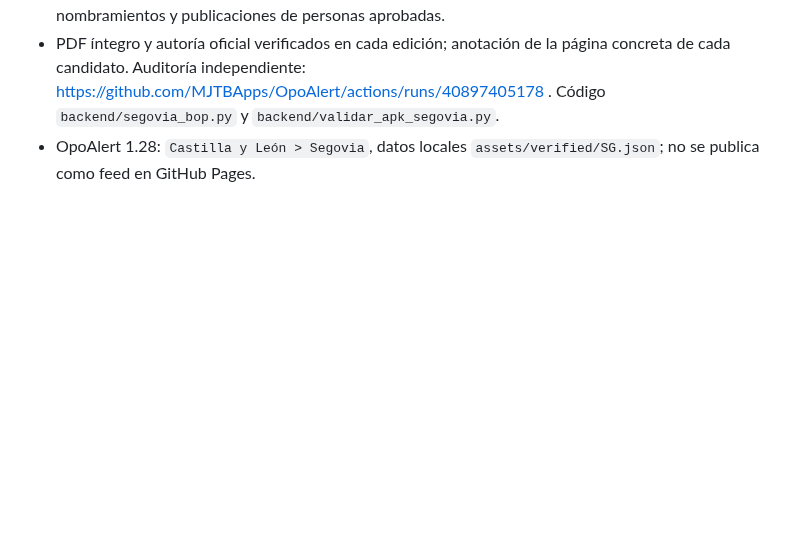
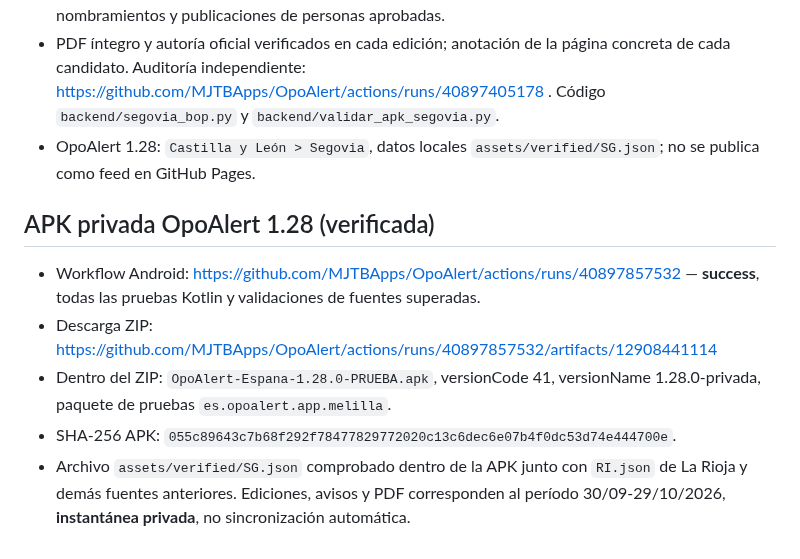
Before and after one commit to MJTBApps/OpoAlert, a Markdown page: backend/CIERRE-12-ZONAS-20261029.md, the part around the change. Rendered like a GitHub page; blank space fills up the shorter version.

Commit message:
OpoAlert: registrar APK 1.28 verificada con Segovia y SHA256

```diff
--- a/backend/CIERRE-12-ZONAS-20261029.md
+++ b/backend/CIERRE-12-ZONAS-20261029.md
@@ -42,3 +42,11 @@ Script: `backend/cierre_12_probe.py`. Comprobó tres URL por zona, cabecera HTTP
 - **274 anuncios** revisados por el sumario original y **14 posibles convocatorias de empleo**; se excluyeron nombramientos y publicaciones de personas aprobadas.
 - PDF íntegro y autoría oficial verificados en cada edición; anotación de la página concreta de cada candidato. Auditoría independiente: https://github.com/MJTBApps/OpoAlert/actions/runs/40897405178 . Código `backend/segovia_bop.py` y `backend/validar_apk_segovia.py`.
 - OpoAlert 1.28: `Castilla y León > Segovia`, datos locales `assets/verified/SG.json`; no se publica como feed en GitHub Pages.
+
+## APK privada OpoAlert 1.28 (verificada)
+
+- Workflow Android: https://github.com/MJTBApps/OpoAlert/actions/runs/40897857532 — **success**, todas las pruebas Kotlin y validaciones de fuentes superadas.
+- Descarga ZIP: https://github.com/MJTBApps/OpoAlert/actions/runs/40897857532/artifacts/12908441114
+- Dentro del ZIP: `OpoAlert-Espana-1.28.0-PRUEBA.apk`, versionCode 41, versionName 1.28.0-privada, paquete de pruebas `es.opoalert.app.melilla`.
+- SHA-256 APK: `055c89643c7b68f292f78477829772020c13c6dec6e07b4f0dc53d74e444700e`.
+- Archivo `assets/verified/SG.json` comprobado dentro de la APK junto con `RI.json` de La Rioja y demás fuentes anteriores. Ediciones, avisos y PDF corresponden al período 30/09-29/10/2026, **instantánea privada**, no sincronización automática.
```
